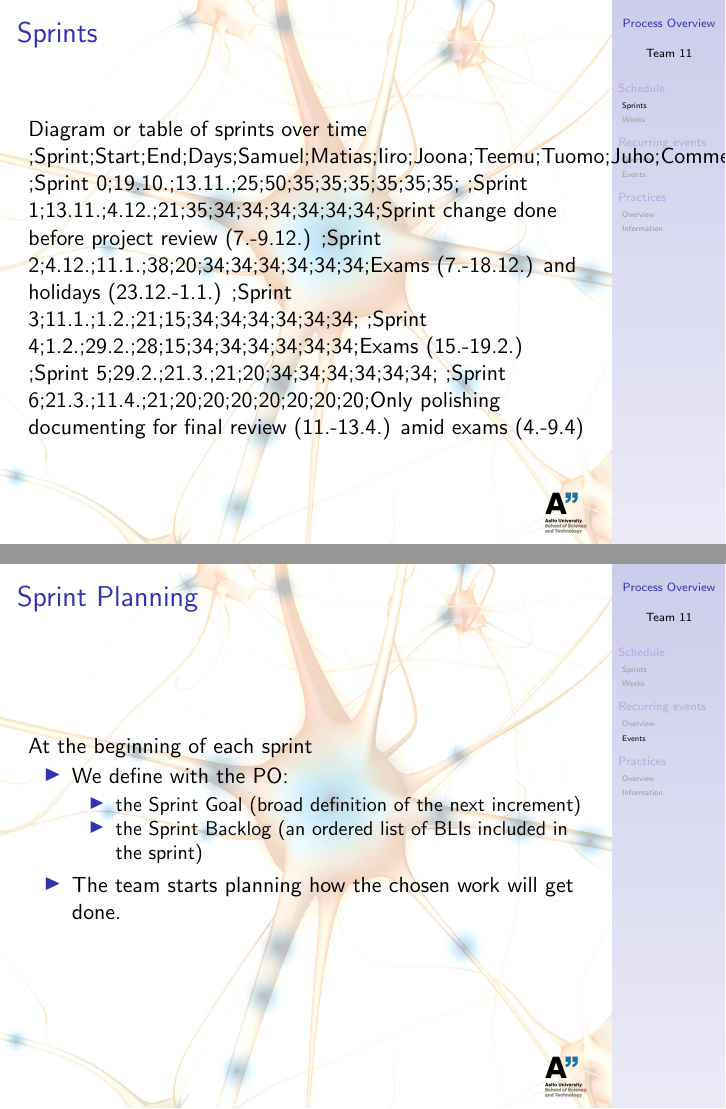
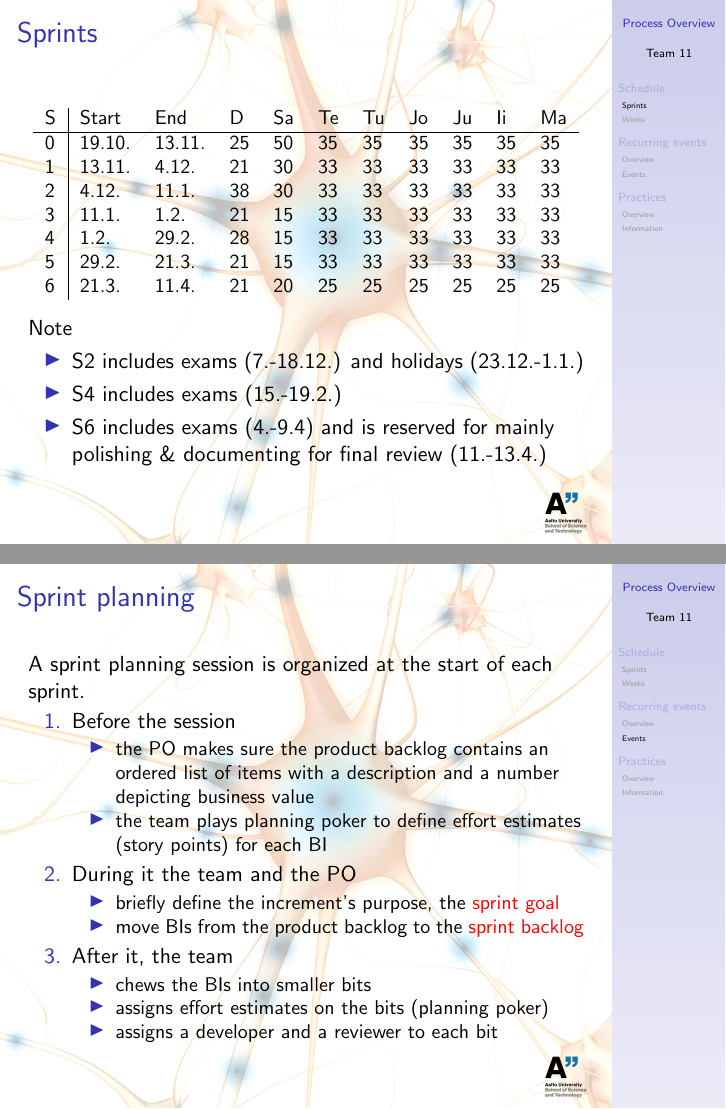
Before and after one commit to sjjsy/neronet, LaTeX slides (doc/process_overview.tex): pages 4 and 11 of 22, joined at a grey line. Compiled offline with pdfLaTeX.

Commit message:
Slight enhancements to process_overview.

```diff
--- a/doc/process_overview.tex
+++ b/doc/process_overview.tex
@@ -47,28 +47,39 @@
 \section{Schedule}
 \subsection{Sprints}
 \begin{frame}{Sprints}
-  Diagram or table of sprints over time
-;Sprint;Start;End;Days;Samuel;Matias;Iiro;Joona;Teemu;Tuomo;Juho;Comments
-;Sprint 0;19.10.;13.11.;25;50;35;35;35;35;35;35;
-;Sprint 1;13.11.;4.12.;21;35;34;34;34;34;34;34;Sprint change done before project review (7.-9.12.)
-;Sprint 2;4.12.;11.1.;38;20;34;34;34;34;34;34;Exams (7.-18.12.) and holidays (23.12.-1.1.)
-;Sprint 3;11.1.;1.2.;21;15;34;34;34;34;34;34;
-;Sprint 4;1.2.;29.2.;28;15;34;34;34;34;34;34;Exams (15.-19.2.)
-;Sprint 5;29.2.;21.3.;21;20;34;34;34;34;34;34;
-;Sprint 6;21.3.;11.4.;21;20;20;20;20;20;20;20;Only polishing & documenting for final review (11.-13.4.) amid exams (4.-9.4)
+  \begin{table} \small
+  \begin{tabular}{l|lllllllllll}
+    S & Start   & End    & D  & Sa & Te & Tu & Jo & Ju & Ii & Ma \\ \hline
+    0 & 19.10.  & 13.11. & 25 & 50 & 35 & 35 & 35 & 35 & 35 & 35 \\
+    1 & 13.11.  & 4.12.  & 21 & 30 & 33 & 33 & 33 & 33 & 33 & 33 \\
+    2 & 4.12.   & 11.1.  & 38 & 30 & 33 & 33 & 33 & 33 & 33 & 33 \\
+    3 & 11.1.   & 1.2.   & 21 & 15 & 33 & 33 & 33 & 33 & 33 & 33 \\
+    4 & 1.2.    & 29.2.  & 28 & 15 & 33 & 33 & 33 & 33 & 33 & 33 \\
+    5 & 29.2.   & 21.3.  & 21 & 15 & 33 & 33 & 33 & 33 & 33 & 33 \\
+    6 & 21.3.   & 11.4.  & 21 & 20 & 25 & 25 & 25 & 25 & 25 & 25 \\
+  \end{tabular}
+  \end{table}
+
+  Note
+
+  \begin{itemize}
+  \item S2 includes exams (7.-18.12.) and holidays (23.12.-1.1.)
+  \item S4 includes exams (15.-19.2.)
+  \item S6 includes exams (4.-9.4) and is reserved for mainly polishing \& documenting for final review (11.-13.4.)
+  \end{itemize}
 \end{frame}
 \begin{frame}{Workload}
-  Diagram or table of workload over sprints
+  Diagram or table of realized workload over sprints
 \end{frame}
 \subsection{Weeks}
 \begin{frame}{Week 1}
-  Diagram or table of week's activity
+  Summary diagram or table of week's activity from Agilefant data
 \end{frame}
 \begin{frame}{Week 2}
-  Diagram or table of week's activity
+  Summary diagram or table of week's activity from Agilefant data
 \end{frame}
 \begin{frame}{Week 3}
-  Diagram or table of week's activity
+  Summary diagram or table of week's activity from Agilefant data
 \end{frame}
 % add other weeks!
 \section{Recurring events} %Concrete, short instructions (e.g. when, organizer \& participants, how, results) for at least the following activities.
@@ -85,13 +96,29 @@
   \end{itemize}
 \end{frame}
 \subsection{Events}
-\begin{frame}{Sprint Planning}
-  At the beginning of each sprint
-
+\begin{frame}{Sprint planning}
+  A sprint planning session is organized at the start of each sprint.
+  \begin{enumerate}
+  \item Before the session
+    \begin{itemize}
+    \item the PO makes sure the product backlog contains an ordered list
+    of items with a description and a number depicting business value
+    \item the team plays planning poker to define effort estimates
+    (story points) for each BI
+    \end{itemize}
+  \item During it the team and the PO
+    \begin{itemize}
+    \item briefly define the increment's purpose, the \alert{sprint goal}
+    \item move BIs from the product backlog to the \alert{sprint backlog}
+    \end{itemize}
+  \item After it, the team
+    \begin{itemize}
+    \item chews the BIs into smaller bits
+    \item assigns effort estimates on the bits (planning poker)
+    \item assigns a developer and a reviewer to each bit
+    \end{itemize}
+  \end{enumerate}
+\end{frame}
+\begin{frame}{Sprint review}
+  At the end of each sprint, we
   \begin{itemize}
-  \item We define with the PO:
-    \begin{itemize}
-    \item the Sprint Goal (broad definition of the next increment)
-    \item the Sprint Backlog (an ordered list of BLIs included in the sprint)
-    \end{itemize}
-  \item The team starts planning how the chosen work will get done.
```
Also changed, not shown: doc/project_introduction.md (+3 -1 lines), doc/process_overview.pdf, doc/process_overview.tex (70 more changed lines).
